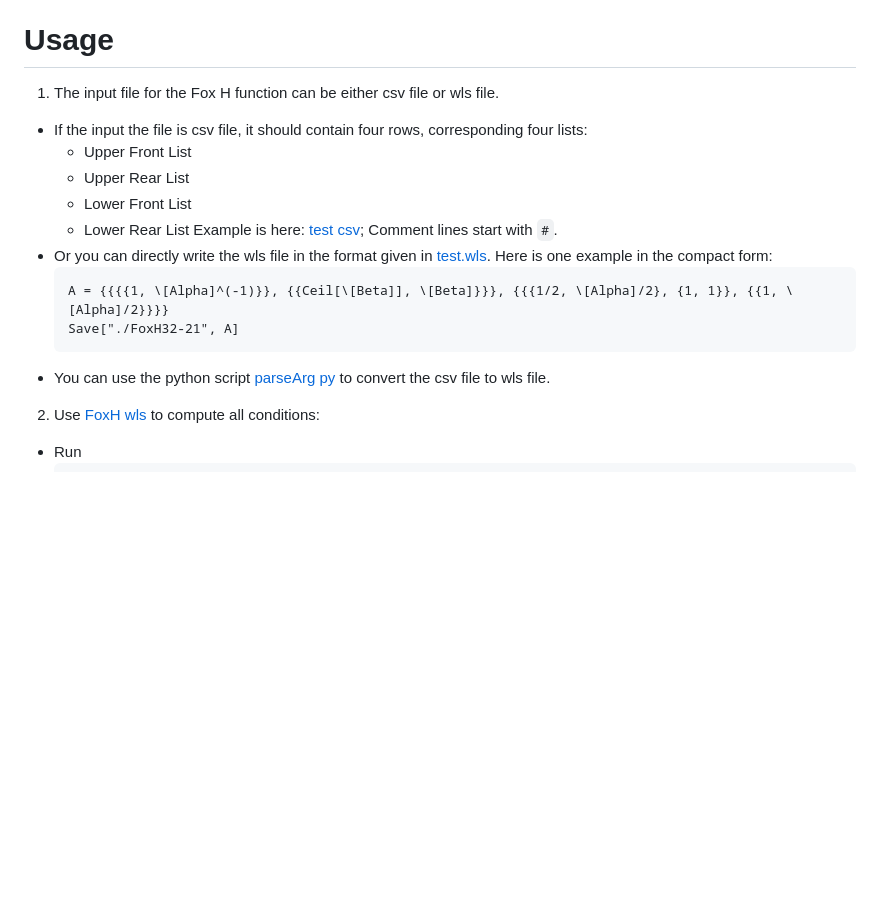
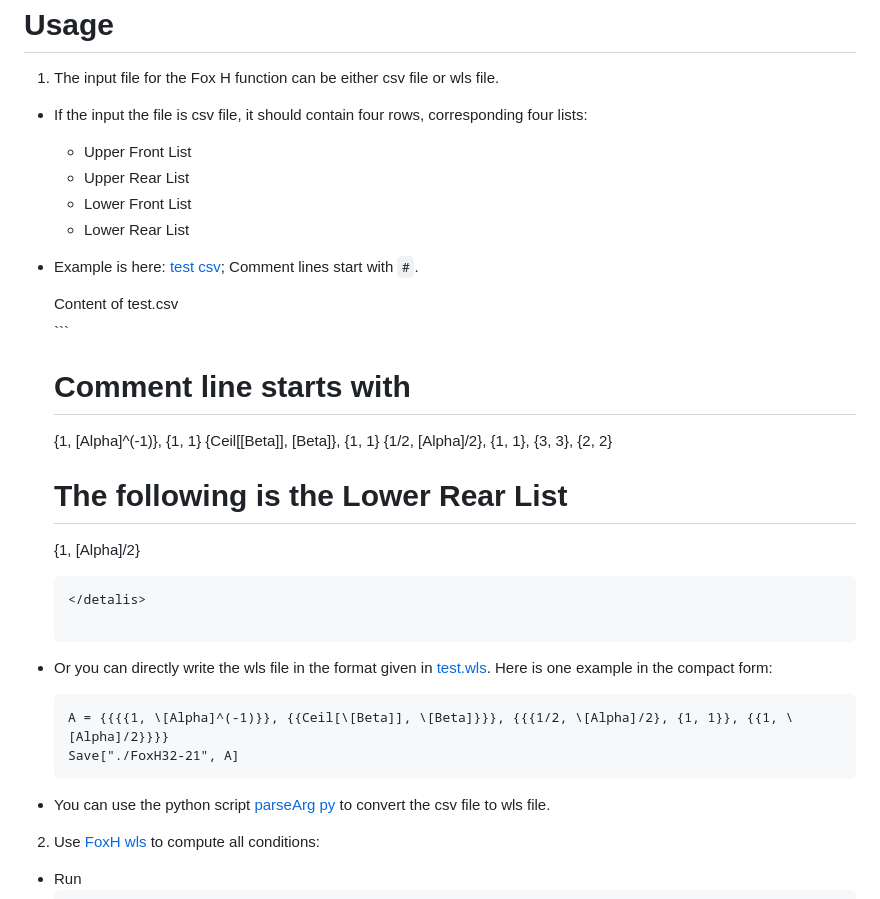
Before and after one commit to chenle02/Fox-H_Symbolic_Tools, a Markdown page: readme.md, the part around the change. Drawn GitHub-style; blank space fills up the shorter version.

Commit message:
Add the test.csv in the folding session.

````diff
--- a/readme.md
+++ b/readme.md
@@ -13,13 +13,28 @@
     * Upper Rear List
     * Lower Front List
     * Lower Rear List
-    Example is here: [test csv](test.csv); Comment lines start with `#`.
+  * Example is here: [test csv](test.csv); Comment lines start with `#`.
+    <detalis>
+    <summary>Content of test.csv</summary>
+    ```
+
+    # Comment line starts with #
+    {1, \[Alpha]^(-1)}, {1, 1}
+    {Ceil[\[Beta]], \[Beta]}, {1, 1}
+    {1/2, \[Alpha]/2}, {1, 1}, {3, 3}, {2, 2}
+    # The following is the Lower Rear List
+    {1, \[Alpha]/2}
+
+    ```
+    </detalis>
+
   * Or you can directly write the wls file in the format given in [test.wls](test.wls). Here is one example in the compact form:
     ```
     A = {{{{1, \[Alpha]^(-1)}}, {{Ceil[\[Beta]], \[Beta]}}}, {{{1/2, \[Alpha]/2}, {1, 1}}, {{1, \[Alpha]/2}}}}
     Save["./FoxH32-21", A]
     ```
   * You can use the python script [parseArg py](./parseArg.py) to convert the csv file to wls file.
+
 2. Use [FoxH wls](./FoxH.wls) to compute all conditions:
   * Run
     ```bash
````
